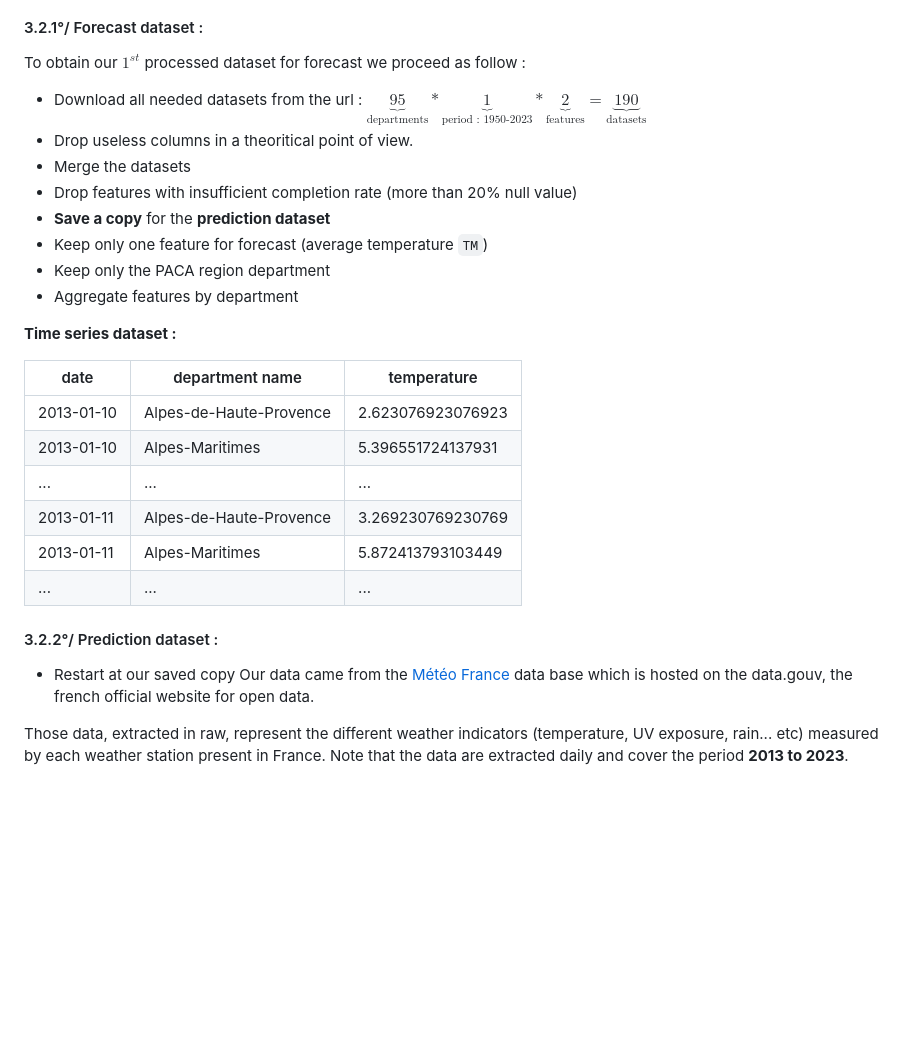
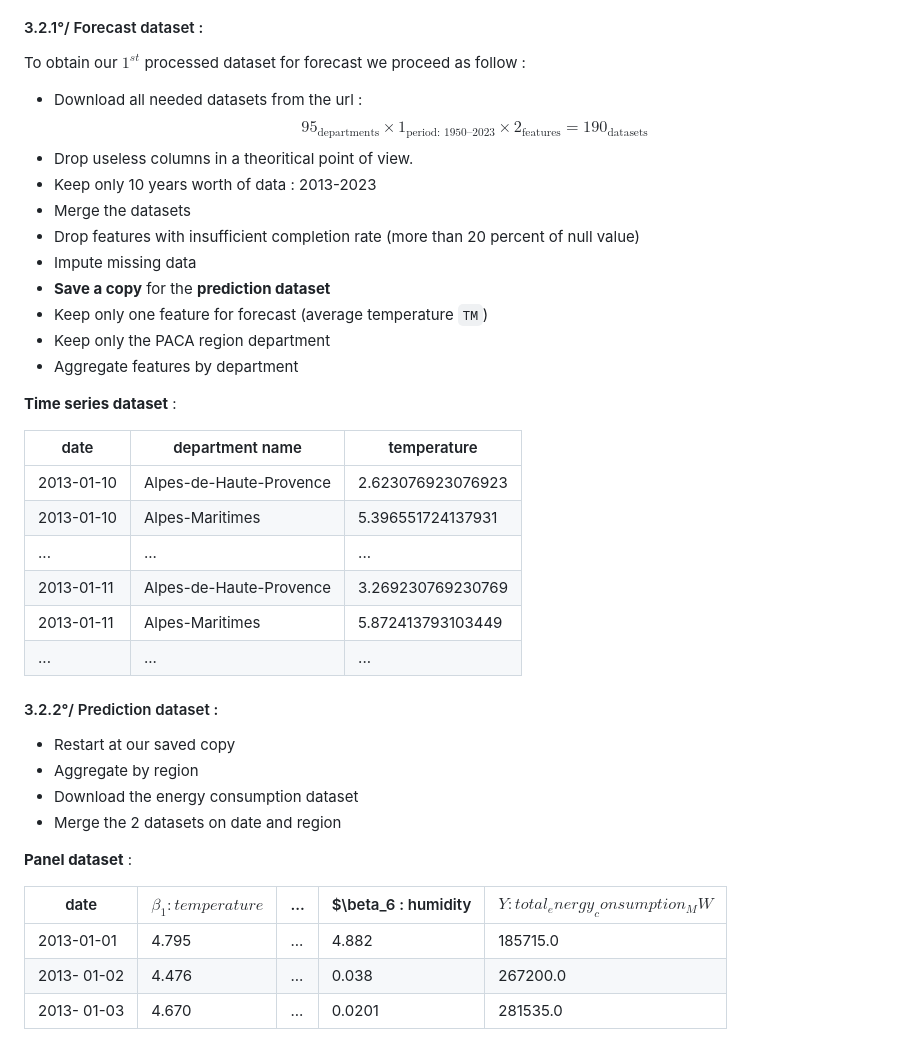
Before and after one commit to Nohalito/Weather-prediction, a Markdown page: README.md, the part around the change. Drawn GitHub-style; blank space fills up the shorter version.

Commit message:
read_me table

```diff
--- a/README.md
+++ b/README.md
@@ -96,19 +96,22 @@ Our $2^{nd}$ source came from the ODRE (Open Data Réseaux Energie), on their <a
 #### 3.2.1°/ Forecast dataset :
 
 To obtain our $1^{st}$ processed dataset for forecast we proceed as follow :
-- Download all needed datasets from the url : $\underbrace{95}_{\text{departments}} * \underbrace{1}_{\text{period : 1950-2023}} * \underbrace{2}_{\text{features}} = \underbrace{190}_{\text{datasets}}$
+- Download all needed datasets from the url : $$ 95_{\text{departments}} \times 1_{\text{period: 1950–2023}} \times 2_{\text{features}} = 190_{\text{datasets}}
+$$
 - Drop useless columns in a theoritical point of view.
+- Keep only 10 years worth of data : 2013-2023
 - Merge the datasets
-- Drop features with insufficient completion rate (more than 20% null value)
+- Drop features with insufficient completion rate (more than 20 percent of null value)
+- Impute missing data
 - **Save a copy** for the **prediction dataset**
 - Keep only one feature for forecast (average temperature `TM`)
 - Keep only the PACA region department
 - Aggregate features by department
 
-**Time series dataset :**
+**Time series dataset** :
 
 | date | department name | temperature |
-|---|---|---|
+| --- | --- | --- |
 |2013-01-10 | Alpes-de-Haute-Provence | 2.623076923076923 |
 |2013-01-10 | Alpes-Maritimes | 5.396551724137931 |
 | ... | ... | ... |
@@ -119,6 +122,14 @@ To obtain our $1^{st}$ processed dataset for forecast we proceed as follow :
 #### 3.2.2°/ Prediction dataset :
 
 - Restart at our saved copy
-Our data came from the <a href = "https://www.data.gouv.fr/datasets/donnees-climatologiques-de-base-quotidiennes">Météo France</a> data base which is hosted on the data.gouv, the french official website for open data.
+- Aggregate by region
+- Download the energy consumption dataset
+- Merge the 2 datasets on date and region
 
-Those data, extracted in raw, represent the different weather indicators (temperature, UV exposure, rain... etc) measured by each weather station present in France. Note that the data are extracted daily and cover the period **2013 to 2023**.
+**Panel dataset** :
+
+| date | $\beta_1 : temperature$ | ... | $\beta_6 : humidity | $Y : total_energy_consumption_MW$ |
+| --- | --- | --- | --- | --- |
+| 2013-01-01 | 4.795 | ... | 4.882 | 185715.0 |
+| 2013- 01-02 | 4.476 | ... | 0.038 | 267200.0 |
+| 2013- 01-03 | 4.670 | ... | 0.0201 | 281535.0 |
```
